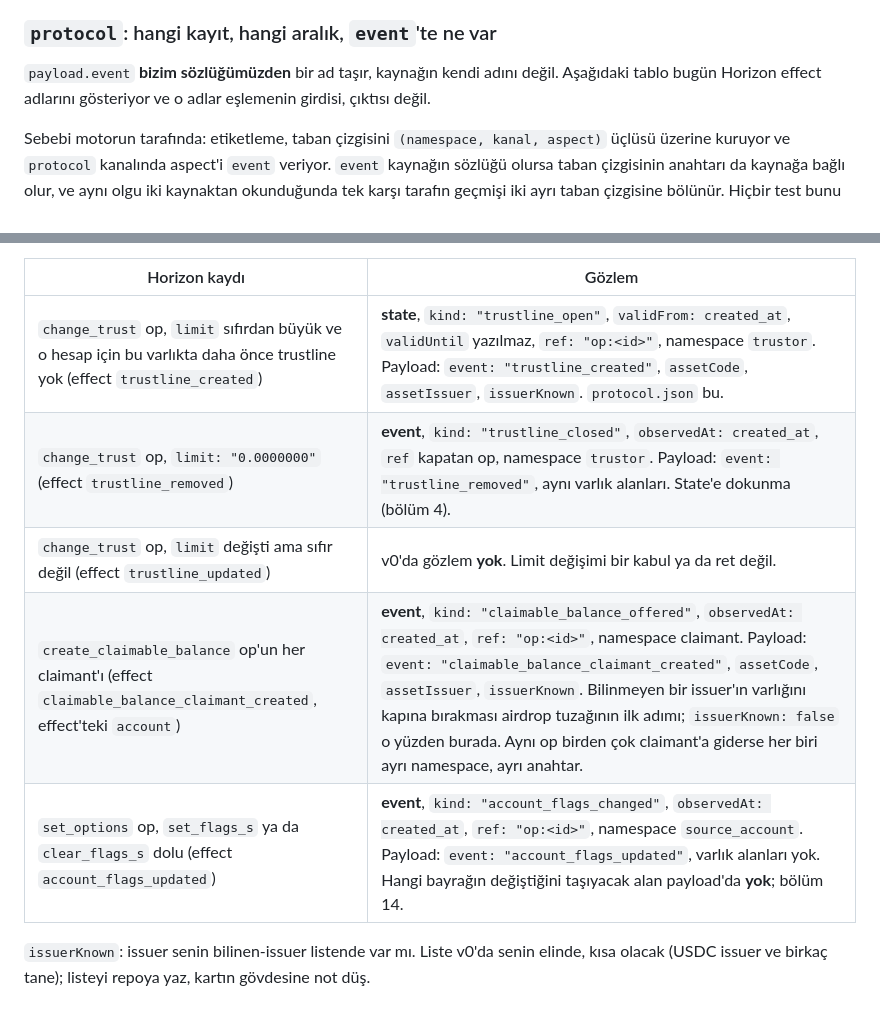
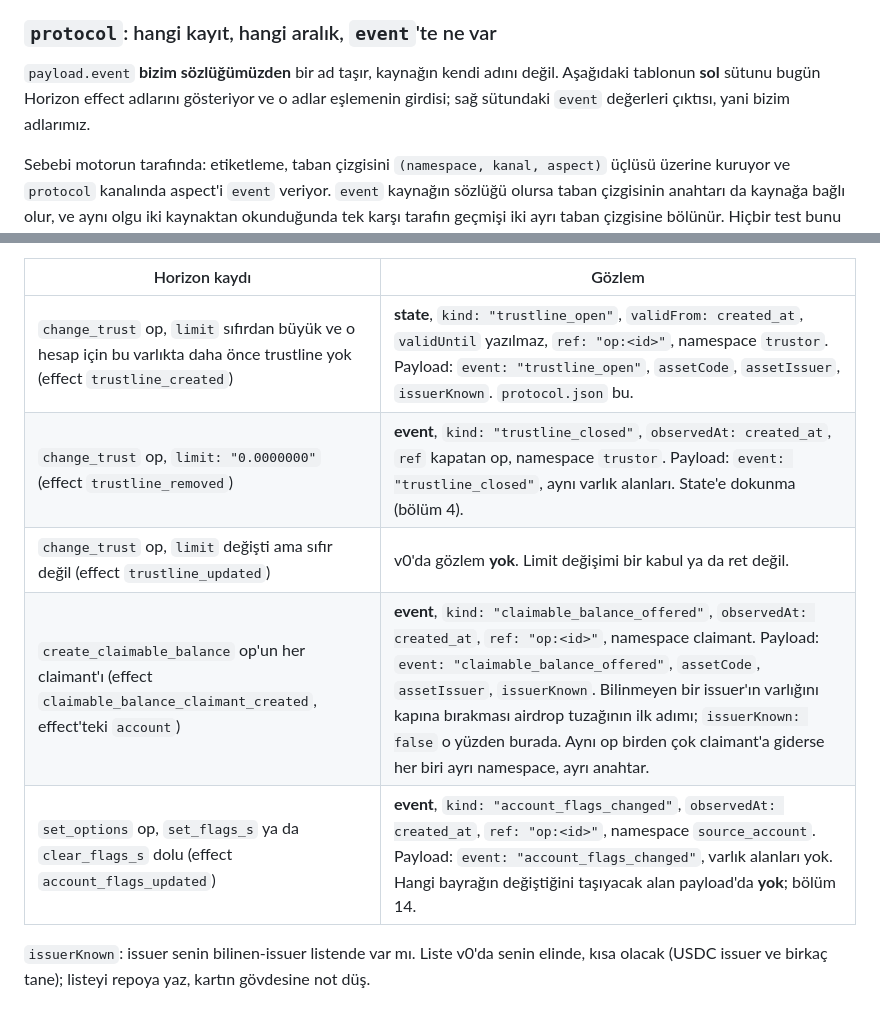
Before and after one commit to nonametrust/nnt-core, a Markdown page: docs/observation-contract.md, 2 parts joined by grey strips. Drawn GitHub-style.

```diff
--- a/docs/observation-contract.md
+++ b/docs/observation-contract.md
@@ -226,8 +226,9 @@ gözlem üret**; karşı taraf takipte değilse o tarafın gözlemi yoktur.
 ### `protocol`: hangi kayıt, hangi aralık, `event`'te ne var
 
 `payload.event` **bizim sözlüğümüzden** bir ad taşır, kaynağın kendi adını
-değil. Aşağıdaki tablo bugün Horizon effect adlarını gösteriyor ve o adlar
-eşlemenin girdisi, çıktısı değil.
+değil. Aşağıdaki tablonun **sol** sütunu bugün Horizon effect adlarını
+gösteriyor ve o adlar eşlemenin girdisi; sağ sütundaki `event` değerleri
+çıktısı, yani bizim adlarımız.
 
 Sebebi motorun tarafında: etiketleme, taban çizgisini `(namespace, kanal,
 aspect)` üçlüsü üzerine kuruyor ve `protocol` kanalında aspect'i `event`
@@ -247,11 +248,11 @@ tekrar daralacağı için bugün konmuyor.
 
 | Horizon kaydı | Gözlem |
 |---|---|
-| `change_trust` op, `limit` sıfırdan büyük ve o hesap için bu varlıkta daha önce trustline yok (effect `trustline_created`) | **state**, `kind: "trustline_open"`, `validFrom: created_at`, `validUntil` yazılmaz, `ref: "op:<id>"`, namespace `trustor`. Payload: `event: "trustline_created"`, `assetCode`, `assetIssuer`, `issuerKnown`. `protocol.json` bu. |
-| `change_trust` op, `limit: "0.0000000"` (effect `trustline_removed`) | **event**, `kind: "trustline_closed"`, `observedAt: created_at`, `ref` kapatan op, namespace `trustor`. Payload: `event: "trustline_removed"`, aynı varlık alanları. State'e dokunma (bölüm 4). |
+| `change_trust` op, `limit` sıfırdan büyük ve o hesap için bu varlıkta daha önce trustline yok (effect `trustline_created`) | **state**, `kind: "trustline_open"`, `validFrom: created_at`, `validUntil` yazılmaz, `ref: "op:<id>"`, namespace `trustor`. Payload: `event: "trustline_open"`, `assetCode`, `assetIssuer`, `issuerKnown`. `protocol.json` bu. |
+| `change_trust` op, `limit: "0.0000000"` (effect `trustline_removed`) | **event**, `kind: "trustline_closed"`, `observedAt: created_at`, `ref` kapatan op, namespace `trustor`. Payload: `event: "trustline_closed"`, aynı varlık alanları. State'e dokunma (bölüm 4). |
 | `change_trust` op, `limit` değişti ama sıfır değil (effect `trustline_updated`) | v0'da gözlem **yok**. Limit değişimi bir kabul ya da ret değil. |
-| `create_claimable_balance` op'un her claimant'ı (effect `claimable_balance_claimant_created`, effect'teki `account`) | **event**, `kind: "claimable_balance_offered"`, `observedAt: created_at`, `ref: "op:<id>"`, namespace claimant. Payload: `event: "claimable_balance_claimant_created"`, `assetCode`, `assetIssuer`, `issuerKnown`. Bilinmeyen bir issuer'ın varlığını kapına bırakması airdrop tuzağının ilk adımı; `issuerKnown: false` o yüzden burada. Aynı op birden çok claimant'a giderse her biri ayrı namespace, ayrı anahtar. |
-| `set_options` op, `set_flags_s` ya da `clear_flags_s` dolu (effect `account_flags_updated`) | **event**, `kind: "account_flags_changed"`, `observedAt: created_at`, `ref: "op:<id>"`, namespace `source_account`. Payload: `event: "account_flags_updated"`, varlık alanları yok. Hangi bayrağın değiştiğini taşıyacak alan payload'da **yok**; bölüm 14. |
+| `create_claimable_balance` op'un her claimant'ı (effect `claimable_balance_claimant_created`, effect'teki `account`) | **event**, `kind: "claimable_balance_offered"`, `observedAt: created_at`, `ref: "op:<id>"`, namespace claimant. Payload: `event: "claimable_balance_offered"`, `assetCode`, `assetIssuer`, `issuerKnown`. Bilinmeyen bir issuer'ın varlığını kapına bırakması airdrop tuzağının ilk adımı; `issuerKnown: false` o yüzden burada. Aynı op birden çok claimant'a giderse her biri ayrı namespace, ayrı anahtar. |
+| `set_options` op, `set_flags_s` ya da `clear_flags_s` dolu (effect `account_flags_updated`) | **event**, `kind: "account_flags_changed"`, `observedAt: created_at`, `ref: "op:<id>"`, namespace `source_account`. Payload: `event: "account_flags_changed"`, varlık alanları yok. Hangi bayrağın değiştiğini taşıyacak alan payload'da **yok**; bölüm 14. |
 
 `issuerKnown`: issuer senin bilinen-issuer listende var mı. Liste v0'da senin
 elinde, kısa olacak (USDC issuer ve birkaç tane); listeyi repoya yaz, kartın
```
Also changed, not shown: docs/indexer-run-2026-09.md (+45 -31 lines).
